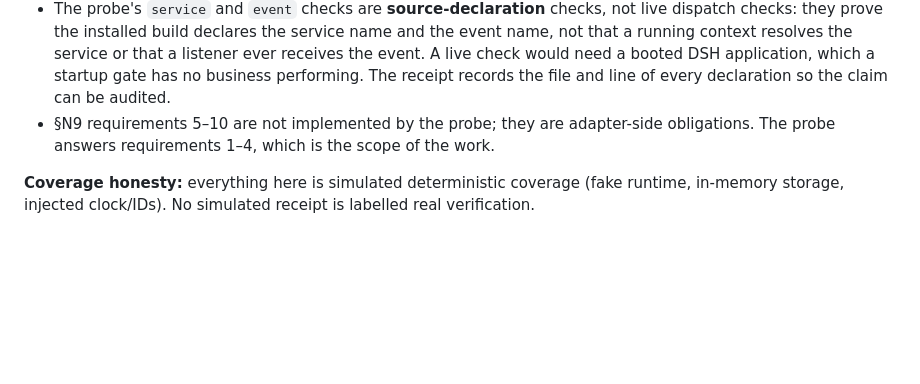
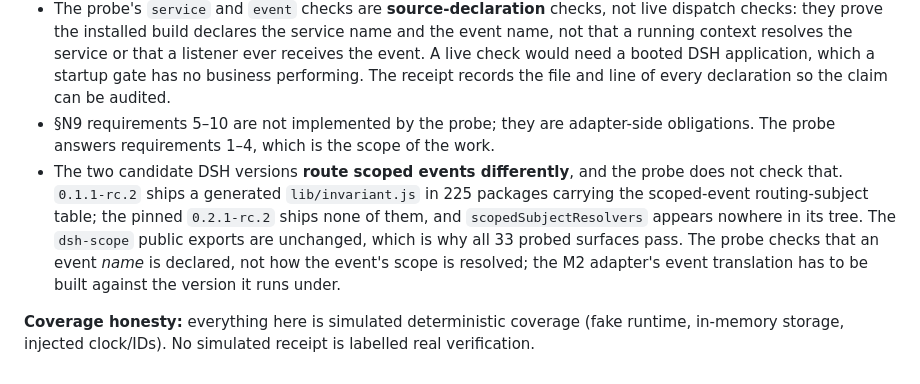
Before and after one commit to faresrafat3/colony-kernel, a Markdown page: docs/IMPLEMENTATION_STATUS.md, the part around the change. Drawn GitHub-style; blank space fills up the shorter version.

```diff
--- a/docs/IMPLEMENTATION_STATUS.md
+++ b/docs/IMPLEMENTATION_STATUS.md
@@ -43,5 +43,6 @@ Normative basis: `docs/colony-kernel-v0.1.1.md` (sha256 d3c8e715c09c446c2934d117
 - The **DSH-mapping reference M08** that the normative spec cites (N7's note and §N9) is not in this repository, exactly like the `review-packet-v0.1.1/` bundle above; the spec is hash-pinned (R5), so the reference cannot be repaired from here. The §N9 compatibility probe therefore derives its requirement list from §N9's own eight-interface list plus the installed package's public surface, instead of from the missing mapping document.
 - The probe's `service` and `event` checks are **source-declaration** checks, not live dispatch checks: they prove the installed build declares the service name and the event name, not that a running context resolves the service or that a listener ever receives the event. A live check would need a booted DSH application, which a startup gate has no business performing. The receipt records the file and line of every declaration so the claim can be audited.
 - §N9 requirements 5–10 are not implemented by the probe; they are adapter-side obligations. The probe answers requirements 1–4, which is the scope of the work.
+- The two candidate DSH versions **route scoped events differently**, and the probe does not check that. `0.1.1-rc.2` ships a generated `lib/invariant.js` in 225 packages carrying the scoped-event routing-subject table; the pinned `0.2.1-rc.2` ships none of them, and `scopedSubjectResolvers` appears nowhere in its tree. The `dsh-scope` public exports are unchanged, which is why all 33 probed surfaces pass. The probe checks that an event *name* is declared, not how the event's scope is resolved; the M2 adapter's event translation has to be built against the version it runs under.
 
 **Coverage honesty:** everything here is simulated deterministic coverage (fake runtime, in-memory storage, injected clock/IDs). No simulated receipt is labelled real verification.
```
Also changed, not shown: CHANGELOG.md (+10 -0 lines), docs/dsh-compatibility-evidence.md (+50 -4 lines).
